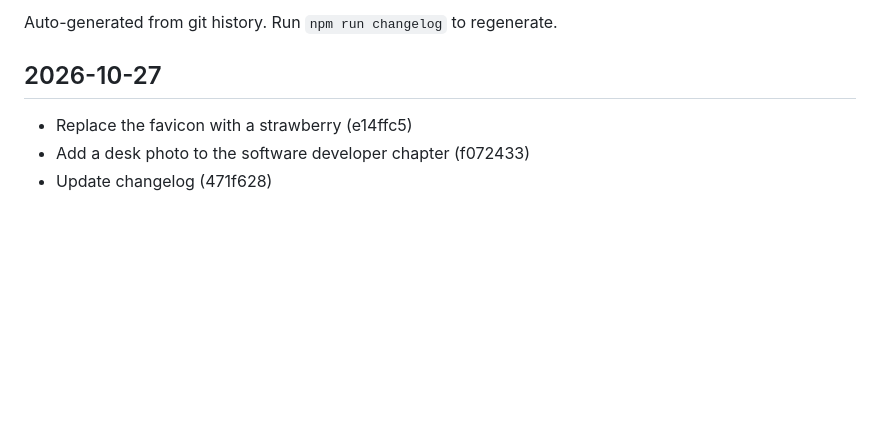
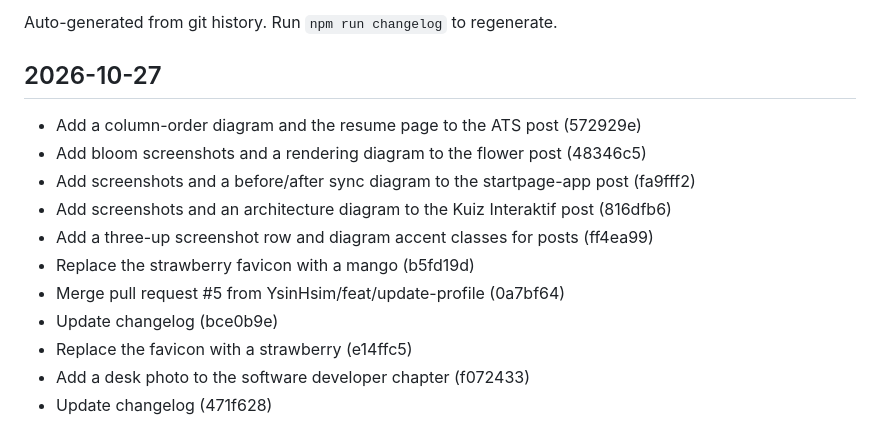
Before and after one commit to YsinHsim/yasinhassim, a Markdown page: CHANGELOG.md, the part around the change. GitHub-like rendering; blank space fills up the shorter version.

Commit message:
Update changelog
Co-Authored-By: Claude Opus 5.5 <noreply@anthropic.com>

```diff
--- a/CHANGELOG.md
+++ b/CHANGELOG.md
@@ -4,6 +4,14 @@ Auto-generated from git history. Run `npm run changelog` to regenerate.
 
 ## 2026-10-27
 
+- Add a column-order diagram and the resume page to the ATS post (572929e)
+- Add bloom screenshots and a rendering diagram to the flower post (48346c5)
+- Add screenshots and a before/after sync diagram to the startpage-app post (fa9fff2)
+- Add screenshots and an architecture diagram to the Kuiz Interaktif post (816dfb6)
+- Add a three-up screenshot row and diagram accent classes for posts (ff4ea99)
+- Replace the strawberry favicon with a mango (b5fd19d)
+- Merge pull request #5 from YsinHsim/feat/update-profile (0a7bf64)
+- Update changelog (bce0b9e)
 - Replace the favicon with a strawberry (e14ffc5)
 - Add a desk photo to the software developer chapter (f072433)
 - Update changelog (471f628)
```
